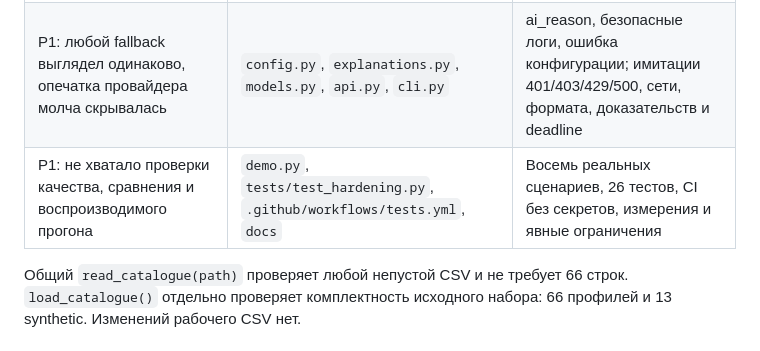
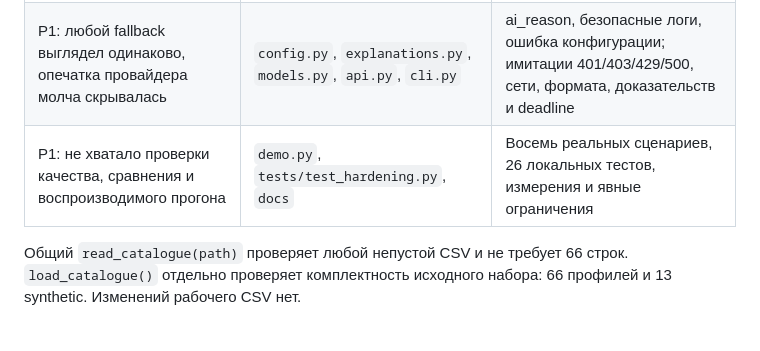
Before and after one commit to BAITC-Hacks/hack-0105a7f9-refrigerators, a Markdown page: docs/REQUIREMENTS.md, the part around the change. Rendered like a GitHub page.

Commit message:
Document local-only verification in docs/REQUIREMENTS.md

```diff
--- a/docs/REQUIREMENTS.md
+++ b/docs/REQUIREMENTS.md
@@ -29,7 +29,7 @@
 | P1: локальные цитаты обходили AI-валидатор | `explanations.py`, `ranking.py` | Один валидатор источника и списка; тест подставляет выдуманную локальную цитату и проверяет отказ |
 | P1: отрицания могли выглядеть подтверждёнными по совпадению слов | `ranking.py`, `service.py` | Явное уточнение в объяснении и evidence_note; тест отрицания и ручная оценка |
 | P1: любой fallback выглядел одинаково, опечатка провайдера молча скрывалась | `config.py`, `explanations.py`, `models.py`, `api.py`, `cli.py` | ai_reason, безопасные логи, ошибка конфигурации; имитации 401/403/429/500, сети, формата, доказательств и deadline |
-| P1: не хватало проверки качества, сравнения и воспроизводимого прогона | `demo.py`, `tests/test_hardening.py`, `.github/workflows/tests.yml`, `docs` | Восемь реальных сценариев, 26 тестов, CI без секретов, измерения и явные ограничения |
+| P1: не хватало проверки качества, сравнения и воспроизводимого прогона | `demo.py`, `tests/test_hardening.py`, `docs` | Восемь реальных сценариев, 26 локальных тестов, измерения и явные ограничения |
 
 Общий `read_catalogue(path)` проверяет любой непустой CSV и не требует 66 строк. `load_catalogue()` отдельно проверяет комплектность исходного набора: 66 профилей и 13 synthetic. Изменений рабочего CSV нет.
 
```
